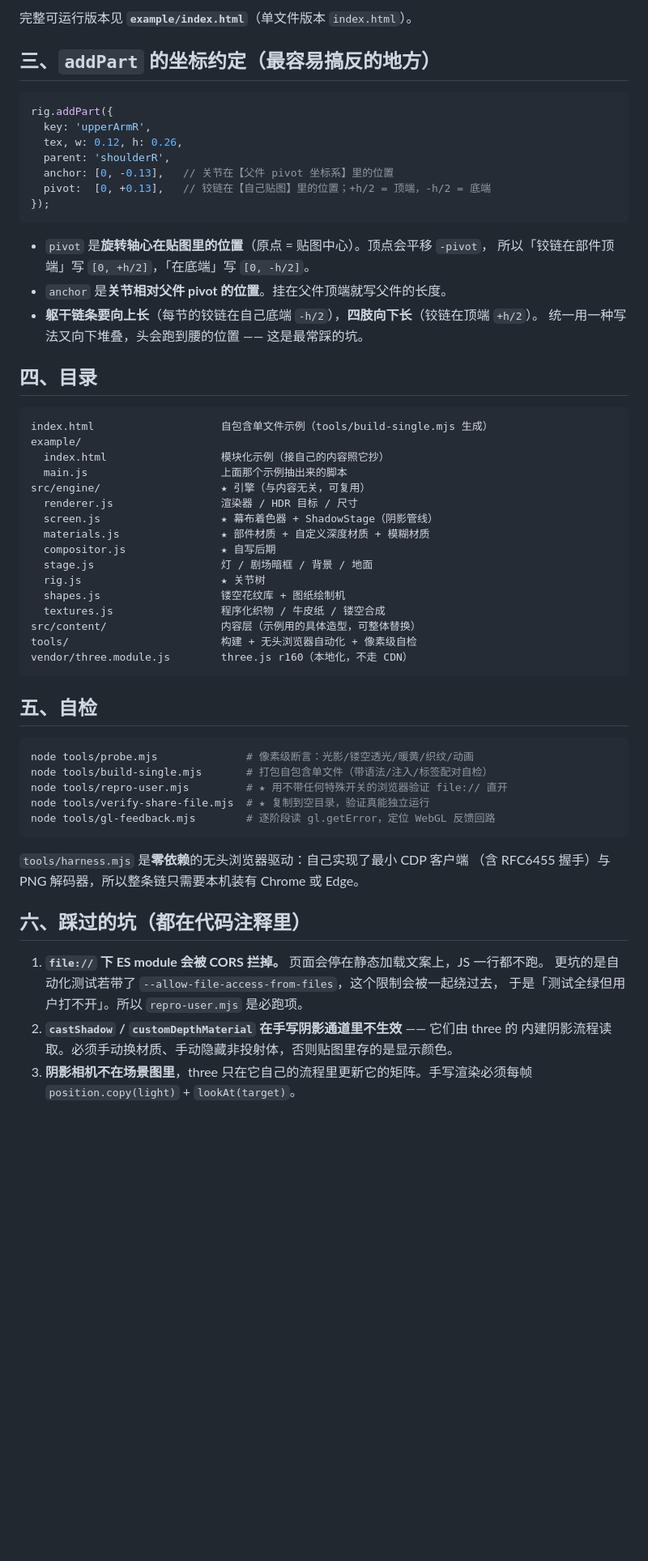
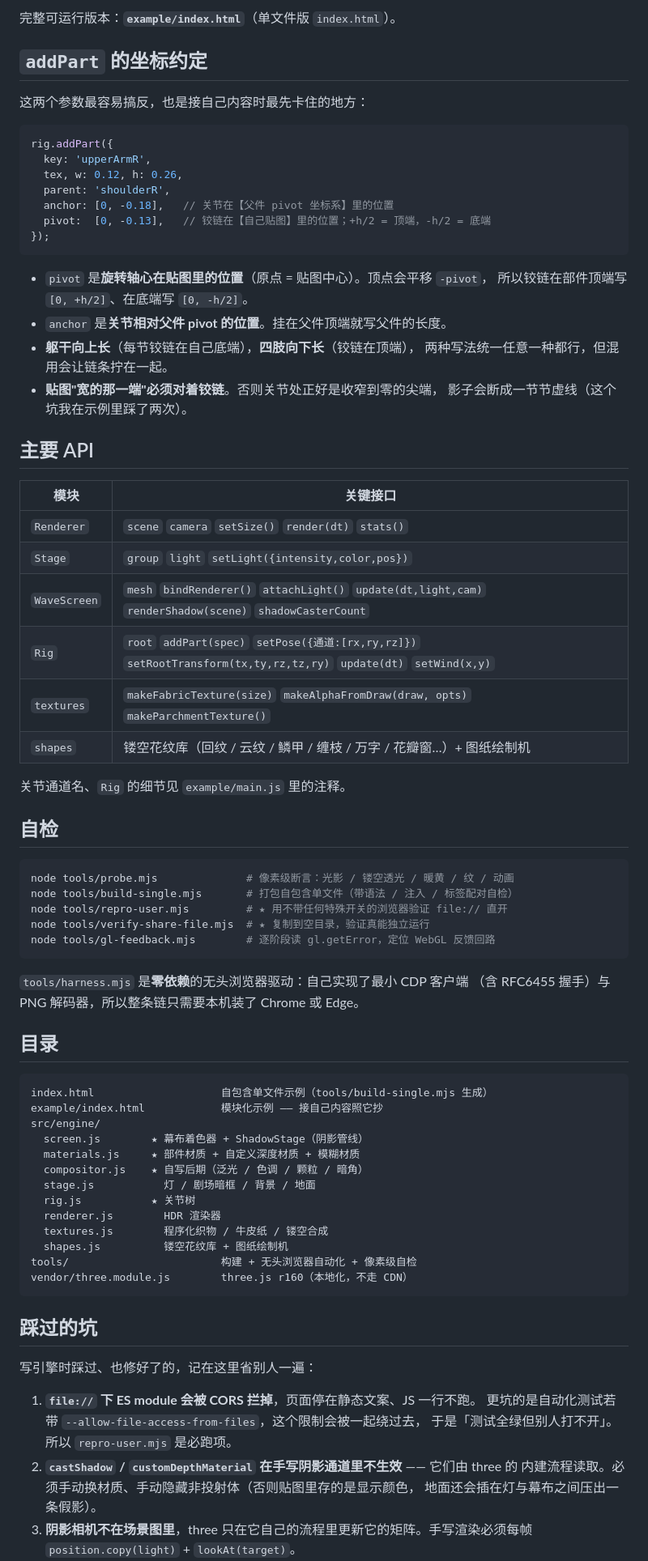
Before and after one commit to LessXi/piying-engine, a Markdown page: README.md, the part around one of its changes. Shown at 81% size. Rendered like a GitHub page; blank space fills up the shorter version.

````diff
--- a/README.md
+++ b/README.md
@@ -73,65 +88,82 @@ function frame(dt) {
 ```
 
-完整可运行版本见 **`example/index.html`**（单文件版本 `index.html`）。
+完整可运行版本：**`example/index.html`**（单文件版 `index.html`）。
 
-## 三、`addPart` 的坐标约定（最容易搞反的地方）
+## `addPart` 的坐标约定
+
+这两个参数最容易搞反，也是接自己内容时最先卡住的地方：
 
 ```js
 rig.addPart({
   key: 'upperArmR',
   tex, w: 0.12, h: 0.26,
   parent: 'shoulderR',
-  anchor: [0, -0.13],   // 关节在【父件 pivot 坐标系】里的位置
-  pivot:  [0, +0.13],   // 铰链在【自己贴图】里的位置；+h/2 = 顶端，-h/2 = 底端
+  anchor: [0, -0.18],   // 关节在【父件 pivot 坐标系】里的位置
+  pivot:  [0, -0.13],   // 铰链在【自己贴图】里的位置；+h/2 = 顶端，-h/2 = 底端
 });
 ```
 
 - `pivot` 是**旋转轴心在贴图里的位置**（原点 = 贴图中心）。顶点会平移 `-pivot`，
-  所以「铰链在部件顶端」写 `[0, +h/2]`，「在底端」写 `[0, -h/2]`。
+  所以铰链在部件顶端写 `[0, +h/2]`、在底端写 `[0, -h/2]`。
 - `anchor` 是**关节相对父件 pivot 的位置**。挂在父件顶端就写父件的长度。
-- **躯干链条要向上长**（每节的铰链在自己底端 `-h/2`），**四肢向下长**（铰链在顶端 `+h/2`）。
-  统一用一种写法又向下堆叠，头会跑到腰的位置 —— 这是最常踩的坑。
+- **躯干向上长**（每节铰链在自己底端），**四肢向下长**（铰链在顶端），
+  两种写法统一任意一种都行，但混用会让链条拧在一起。
+- **贴图"宽的那一端"必须对着铰链**。否则关节处正好是收窄到零的尖端，
+  影子会断成一节节虚线（这个坑我在示例里踩了两次）。
 
-## 四、目录
+## 主要 API
 
-```
-index.html                    自包含单文件示例（tools/build-single.mjs 生成）
-example/
-  index.html                  模块化示例（接自己的内容照它抄）
-  main.js                     上面那个示例抽出来的脚本
-src/engine/                   ★ 引擎（与内容无关，可复用）
-  renderer.js                 渲染器 / HDR 目标 / 尺寸
-  screen.js                   ★ 幕布着色器 + ShadowStage（阴影管线）
-  materials.js                ★ 部件材质 + 自定义深度材质 + 模糊材质
-  compositor.js               ★ 自写后期
-  stage.js                    灯 / 剧场暗框 / 背景 / 地面
-  rig.js                      ★ 关节树
-  shapes.js                   镂空花纹库 + 图纸绘制机
-  textures.js                 程序化织物 / 牛皮纸 / 镂空合成
-src/content/                  内容层（示例用的具体造型，可整体替换）
-tools/                        构建 + 无头浏览器自动化 + 像素级自检
-vendor/three.module.js        three.js r160（本地化，不走 CDN）
-```
+| 模块 | 关键接口 |
+|---|---|
+| `Renderer` | `scene` `camera` `setSize()` `render(dt)` `stats()` |
+| `Stage` | `group` `light` `setLight({intensity,color,pos})` |
+| `WaveScreen` | `mesh` `bindRenderer()` `attachLight()` `update(dt,light,cam)` `renderShadow(scene)` `shadowCasterCount` |
+| `Rig` | `root` `addPart(spec)` `setPose({通道:[rx,ry,rz]})` `setRootTransform(tx,ty,rz,tz,ry)` `update(dt)` `setWind(x,y)` |
+| `textures` | `makeFabricTexture(size)` `makeAlphaFromDraw(draw, opts)` `makeParchmentTexture()` |
+| `shapes` | 镂空花纹库（回纹 / 云纹 / 鳞甲 / 缠枝 / 万字 / 花瓣窗…）+ 图纸绘制机 |
 
-## 五、自检
+关节通道名、`Rig` 的细节见 `example/main.js` 里的注释。
+
+## 自检
 
 ```bash
-node tools/probe.mjs              # 像素级断言：光影/镂空透光/暖黄/织纹/动画
-node tools/build-single.mjs       # 打包自包含单文件（带语法/注入/标签配对自检）
+node tools/probe.mjs              # 像素级断言：光影 / 镂空透光 / 暖黄 / 纹 / 动画
+node tools/build-single.mjs       # 打包自包含单文件（带语法 / 注入 / 标签配对自检）
 node tools/repro-user.mjs         # ★ 用不带任何特殊开关的浏览器验证 file:// 直开
 node tools/verify-share-file.mjs  # ★ 复制到空目录，验证真能独立运行
 node tools/gl-feedback.mjs        # 逐阶段读 gl.getError，定位 WebGL 反馈回路
 ```
 
 `tools/harness.mjs` 是**零依赖**的无头浏览器驱动：自己实现了最小 CDP 客户端
-（含 RFC6455 握手）与 PNG 解码器，所以整条链只需要本机装有 Chrome 或 Edge。
+（含 RFC6455 握手）与 PNG 解码器，所以整条链只需要本机装了 Chrome 或 Edge。
 
-## 六、踩过的坑（都在代码注释里）
+## 目录
 
-1. **`file://` 下 ES module 会被 CORS 拦掉。** 页面会停在静态加载文案上，JS 一行都不跑。
-   更坑的是自动化测试若带了 `--allow-file-access-from-files`，这个限制会被一起绕过去，
-   于是「测试全绿但用户打不开」。所以 `repro-user.mjs` 是必跑项。
+```
+index.html                    自包含单文件示例（tools/build-single.mjs 生成）
+example/index.html            模块化示例 —— 接自己内容照它抄
+src/engine/
+  screen.js        ★ 幕布着色器 + ShadowStage（阴影管线）
+  materials.js     ★ 部件材质 + 自定义深度材质 + 模糊材质
+  compositor.js    ★ 自写后期（泛光 / 色调 / 颗粒 / 暗角）
+  stage.js           灯 / 剧场暗框 / 背景 / 地面
+  rig.js           ★ 关节树
+  renderer.js        HDR 渲染器
+  textures.js        程序化织物 / 牛皮纸 / 镂空合成
+  shapes.js          镂空花纹库 + 图纸绘制机
+tools/                        构建 + 无头浏览器自动化 + 像素级自检
+vendor/three.module.js        three.js r160（本地化，不走 CDN）
+```
+
+## 踩过的坑
+
+写引擎时踩过、也修好了的，记在这里省别人一遍：
+
+1. **`file://` 下 ES module 会被 CORS 拦掉**，页面停在静态文案、JS 一行不跑。
+   更坑的是自动化测试若带 `--allow-file-access-from-files`，这个限制会被一起绕过去，
+   于是「测试全绿但别人打不开」。所以 `repro-user.mjs` 是必跑项。
 2. **`castShadow` / `customDepthMaterial` 在手写阴影通道里不生效** —— 它们由 three 的
-   内建阴影流程读取。必须手动换材质、手动隐藏非投射体，否则贴图里存的是显示颜色。
+   内建流程读取。必须手动换材质、手动隐藏非投射体（否则贴图里存的是显示颜色，
+   地面还会插在灯与幕布之间压出一条假影）。
 3. **阴影相机不在场景图里**，three 只在它自己的流程里更新它的矩阵。手写渲染必须每帧
    `position.copy(light)` + `lookAt(target)`。
````
Also changed, not shown: other parts of README.md (+64 -58 lines), docs/images/act1.jpg (added), docs/images/act3.jpg (added), docs/images/detail-cutout.jpg (added), docs/images/example.jpg, docs/images/hero.jpg (added), 3 other files.
